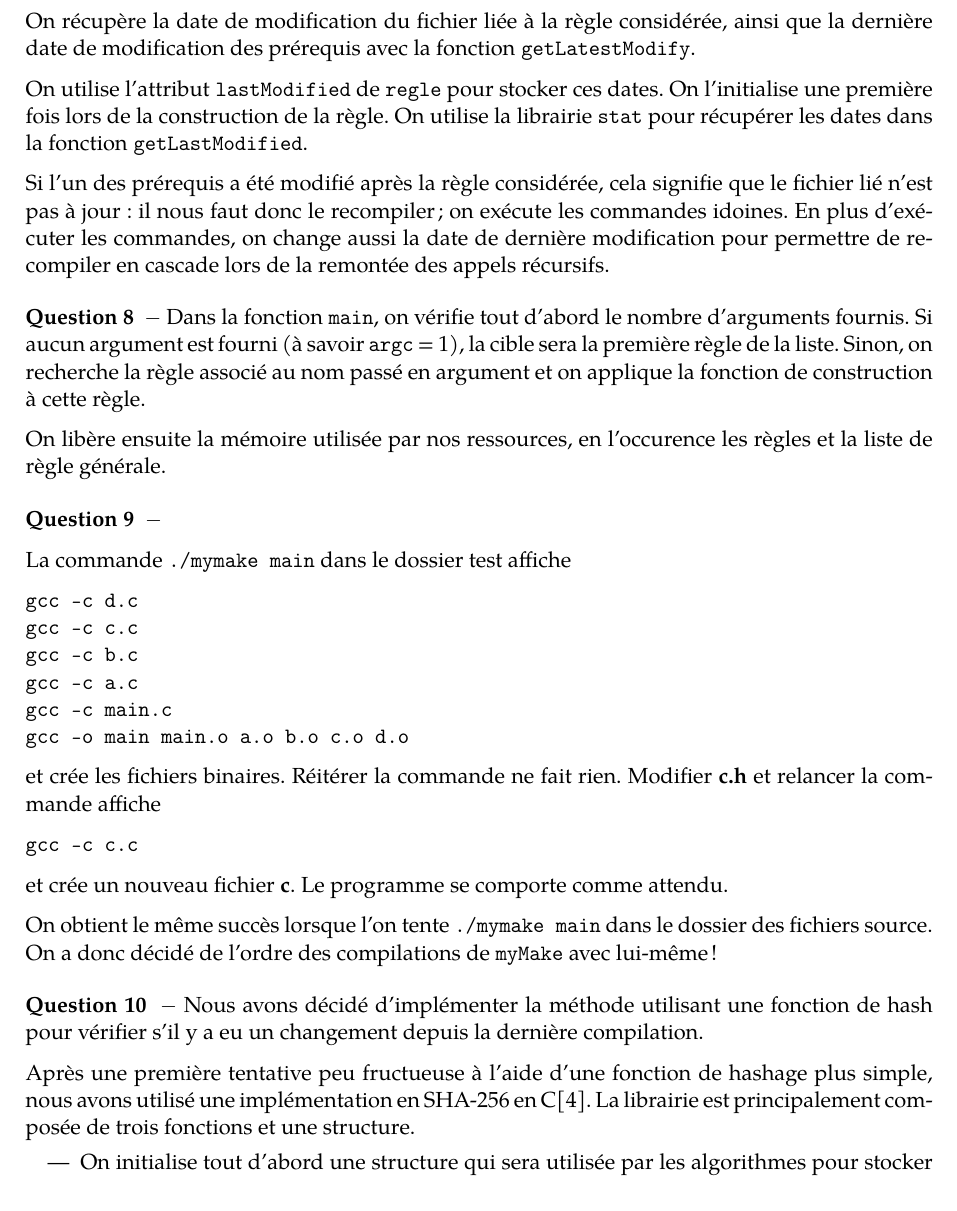
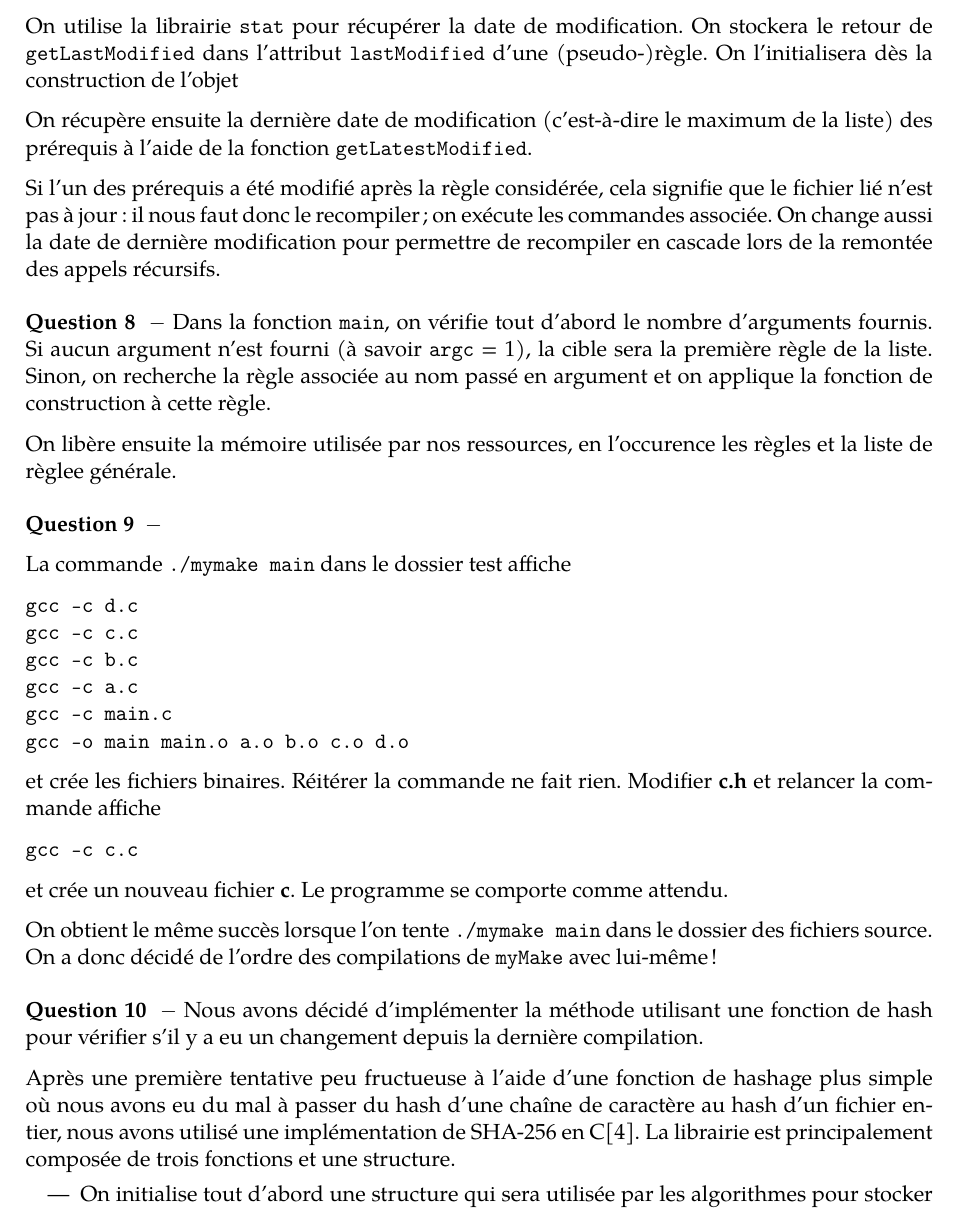
Before and after one commit to jules-timmerman/mymake, a LaTeX paper (rapport.tex): part of page 6 of 7, cut at the place of the change. Compiled offline with pdfLaTeX.

Commit message:
Fin Orthographe

```diff
--- a/rapport.tex
+++ b/rapport.tex
@@ -344,19 +350,19 @@ Pour la fonction \texttt{make\_naive}, nous avons adopté une approche récursiv
 \begin{question} %% Question 7
 La fonction \texttt{make} est presque identique à la fonction \texttt{make\_naive}. On y ajoute une condition après les appels récursifs pour décider si l'on doit recompiler certains fichiers ou pas.
 
-On récupère la date de modification du fichier liée à la règle considérée, ainsi que la dernière date de modification des prérequis avec la fonction \texttt{getLatestModify}.
+On utilise la librairie \texttt{stat} pour récupérer la date de modification. On stockera le retour de \texttt{getLastModified} dans l'attribut \texttt{lastModified} d'une (pseudo-)règle. On l'initialisera dès la construction de l'objet
 
-On utilise l'attribut \texttt{lastModified} de \texttt{regle} pour stocker ces dates. On l'initialise une première fois lors de la construction de la règle. On utilise la librairie \texttt{stat} pour récupérer les dates dans la fonction \texttt{getLastModified}.
+On récupère ensuite la dernière date de modification (c'est-à-dire le maximum de la liste) des prérequis à l'aide de la fonction \texttt{getLatestModified}.
 
-Si l'un des prérequis a été modifié après la règle considérée, cela signifie que le fichier lié n'est pas à jour : il nous faut donc le recompiler ; on exécute les commandes idoines. En plus d'exécuter les commandes, on change aussi la date de dernière modification pour permettre de recompiler en cascade lors de la remontée des appels récursifs.
+Si l'un des prérequis a été modifié après la règle considérée, cela signifie que le fichier lié n'est pas à jour : il nous faut donc le recompiler ; on exécute les commandes associée. On change aussi la date de dernière modification pour permettre de recompiler en cascade lors de la remontée des appels récursifs.
 
 \end{question}
 
 \begin{question} %% Question 8
-Dans la fonction \texttt{main}, on vérifie tout d'abord le nombre d'arguments fournis. Si aucun argument est fourni (à savoir \texttt{argc} = 1), la cible sera la première règle de la liste.
-Sinon, on recherche la règle associé au nom passé en argument et on applique la fonction de construction à cette règle.
+Dans la fonction \texttt{main}, on vérifie tout d'abord le nombre d'arguments fournis. Si aucun argument n'est fourni (à savoir \texttt{argc} = 1), la cible sera la première règle de la liste.
+Sinon, on recherche la règle associée au nom passé en argument et on applique la fonction de construction à cette règle.
 
-On libère ensuite la mémoire utilisée par nos ressources, en l'occurence les règles et la liste de règle générale.
+On libère ensuite la mémoire utilisée par nos ressources, en l'occurence les règles et la liste de règlee générale.
 \end{question}
 
 \begin{question} %% Question 9
@@ -383,8 +389,8 @@ On obtient le même succès lorsque l'on tente \texttt{./mymake main} dans le do
 \begin{question} %% Question 10 = extensions
 	Nous avons décidé d'implémenter la méthode utilisant une fonction de hash pour vérifier s'il y a eu un changement depuis la dernière compilation.
 
-	Après une première tentative peu fructueuse à l'aide d'une fonction de hashage plus simple, nous avons utilisé
-	une implémentation en SHA-256 en C\cite{hash}. La librairie est principalement composée de trois fonctions et une structure.
+	Après une première tentative peu fructueuse à l'aide d'une fonction de hashage plus simple où nous avons eu du mal à passer du hash d'une chaîne de caractère au hash d'un fichier entier, nous avons utilisé
+	une implémentation de SHA-256 en C\cite{hash}. La librairie est principalement composée de trois fonctions et une structure.
 	\begin{itemize}
 		\item On initialise tout d'abord une structure qui sera utilisée par les algorithmes pour stocker les informations nécessaires au calcul du hash.
 		\item On lit le fichier \textbf{.hash} qui contient les hash calculés lors de la dernière exécution. On le lit par bloc de 64 bytes et l'on utilise la fonction \texttt{sha256\_update} pour hasher au fur et à mesure.
```
Also changed, not shown: rapport.tex (16 more changed lines).
